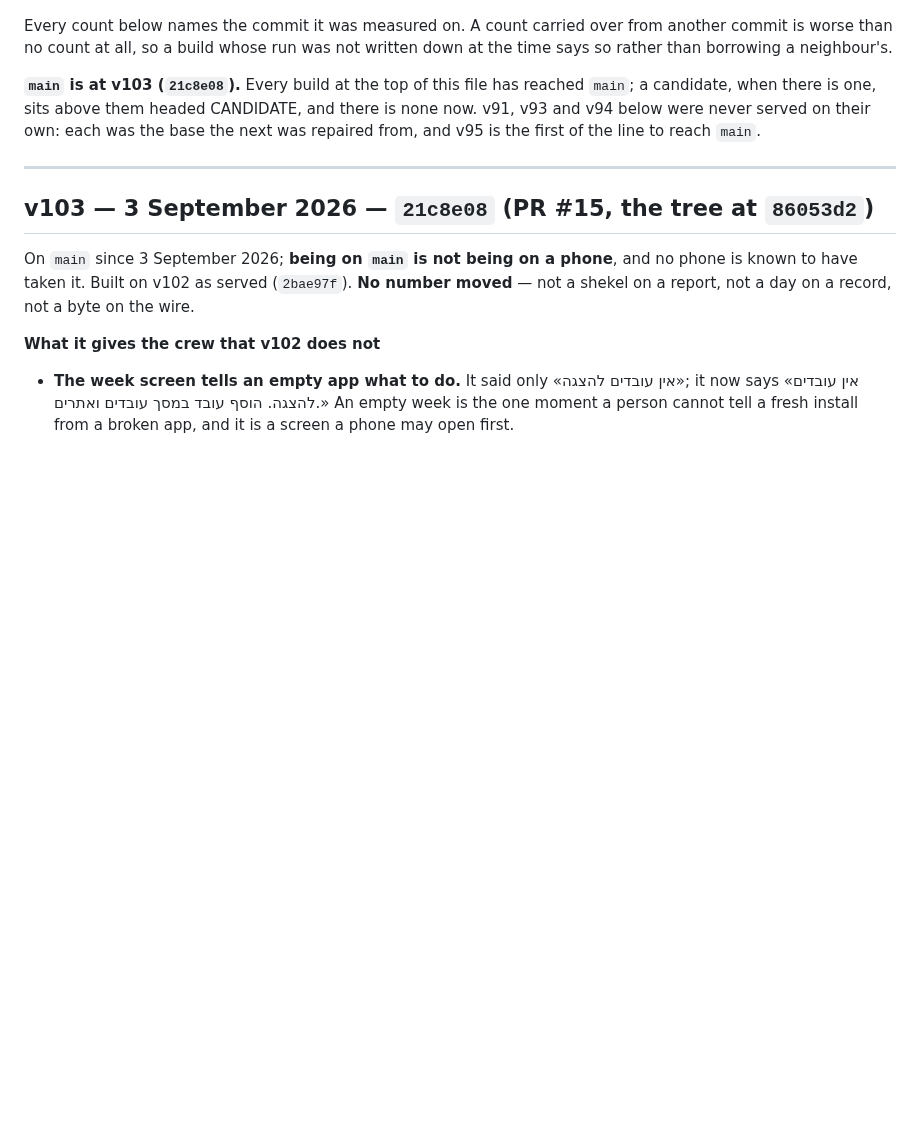
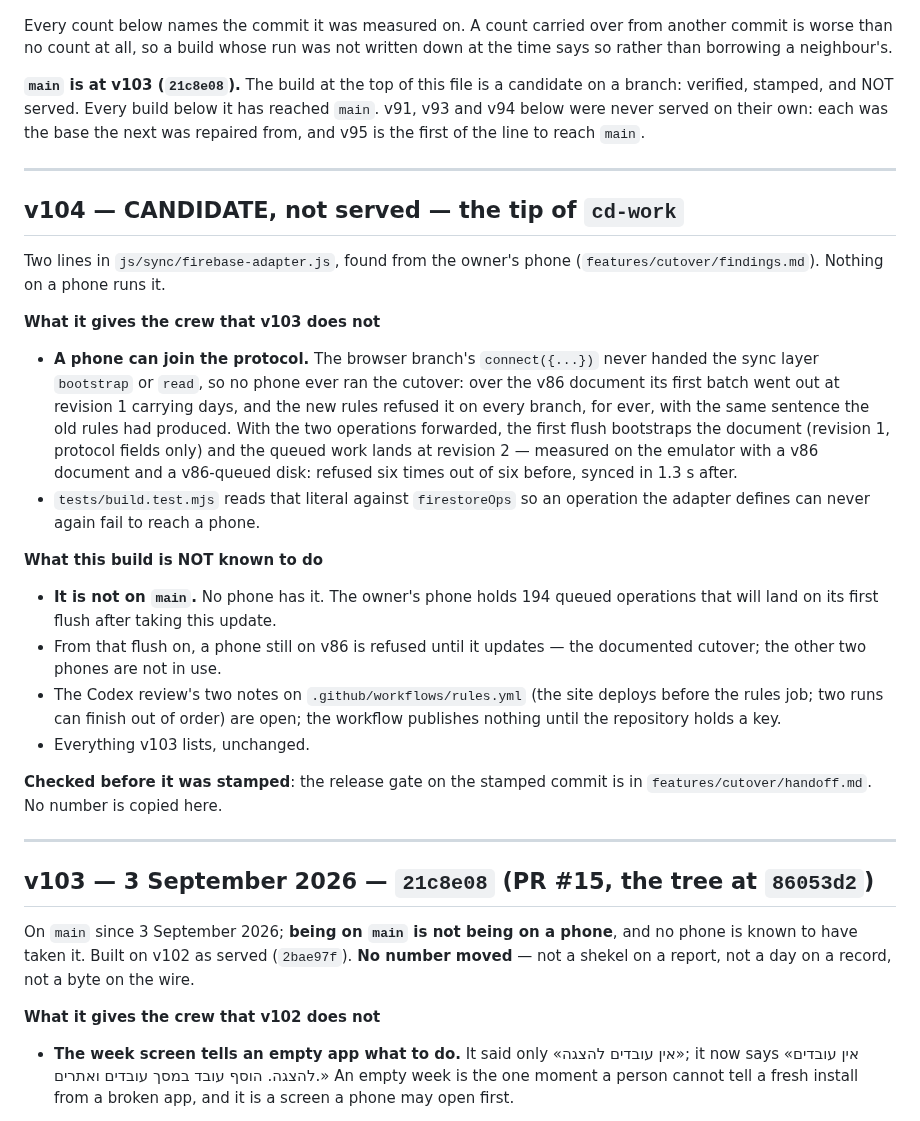
Before and after one commit to yoseffarkad1-eng/farkad, a Markdown page: docs/releases.md, the part around the change. GitHub-like rendering; blank space fills up the shorter version.

Commit message:
The v104 release note, and the version the bars finding was waiting for
Co-Authored-By: Claude Fable 5.1 <noreply@anthropic.com>
Claude-Session: https://claude.ai/code/session_01LYVLjfkejdBjdLK3coFCEY

```diff
--- a/docs/releases.md
+++ b/docs/releases.md
@@ -12,11 +12,45 @@ Every count below names the commit it was measured on. A count carried over from
 commit is worse than no count at all, so a build whose run was not written down at the
 time says so rather than borrowing a neighbour's.
 
-**`main` is at v103 (`21c8e08`).** Every build at the top of this file has reached `main`;
-a candidate, when there is one, sits above them headed CANDIDATE, and there is none now.
+**`main` is at v103 (`21c8e08`).** The build at the top of this file is a candidate on a
+branch: verified, stamped, and NOT served. Every build below it has reached `main`.
 v91, v93 and v94 below were
 never served on their own: each was the base the next was repaired from, and v95 is the
 first of the line to reach `main`.
+
+---
+
+## v104 — CANDIDATE, not served — the tip of `cd-work`
+
+Two lines in `js/sync/firebase-adapter.js`, found from the owner's phone
+(`features/cutover/findings.md`). Nothing on a phone runs it.
+
+**What it gives the crew that v103 does not**
+
+- **A phone can join the protocol.** The browser branch's `connect({...})` never handed
+  the sync layer `bootstrap` or `read`, so no phone ever ran the cutover: over the v86
+  document its first batch went out at revision 1 carrying days, and the new rules
+  refused it on every branch, for ever, with the same sentence the old rules had
+  produced. With the two operations forwarded, the first flush bootstraps the document
+  (revision 1, protocol fields only) and the queued work lands at revision 2 — measured
+  on the emulator with a v86 document and a v86-queued disk: refused six times out of six
+  before, synced in 1.3 s after.
+- `tests/build.test.mjs` reads that literal against `firestoreOps` so an operation the
+  adapter defines can never again fail to reach a phone.
+
+**What this build is NOT known to do**
+
+- **It is not on `main`.** No phone has it. The owner's phone holds 194 queued operations
+  that will land on its first flush after taking this update.
+- From that flush on, a phone still on v86 is refused until it updates — the documented
+  cutover; the other two phones are not in use.
+- The Codex review's two notes on `.github/workflows/rules.yml` (the site deploys before
+  the rules job; two runs can finish out of order) are open; the workflow publishes
+  nothing until the repository holds a key.
+- Everything v103 lists, unchanged.
+
+**Checked before it was stamped**: the release gate on the stamped commit is in
+`features/cutover/handoff.md`. No number is copied here.
 
 ---
 
```
Also changed, not shown: features/bars-raised/findings.md (+5 -0 lines).
